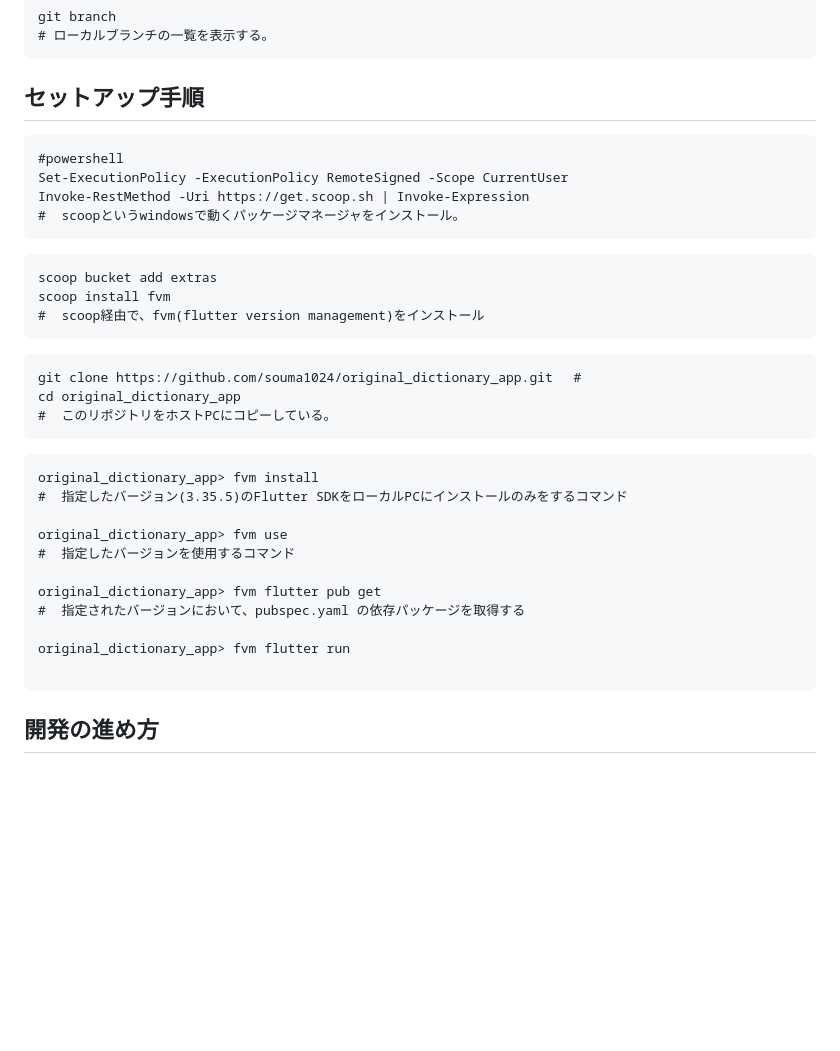
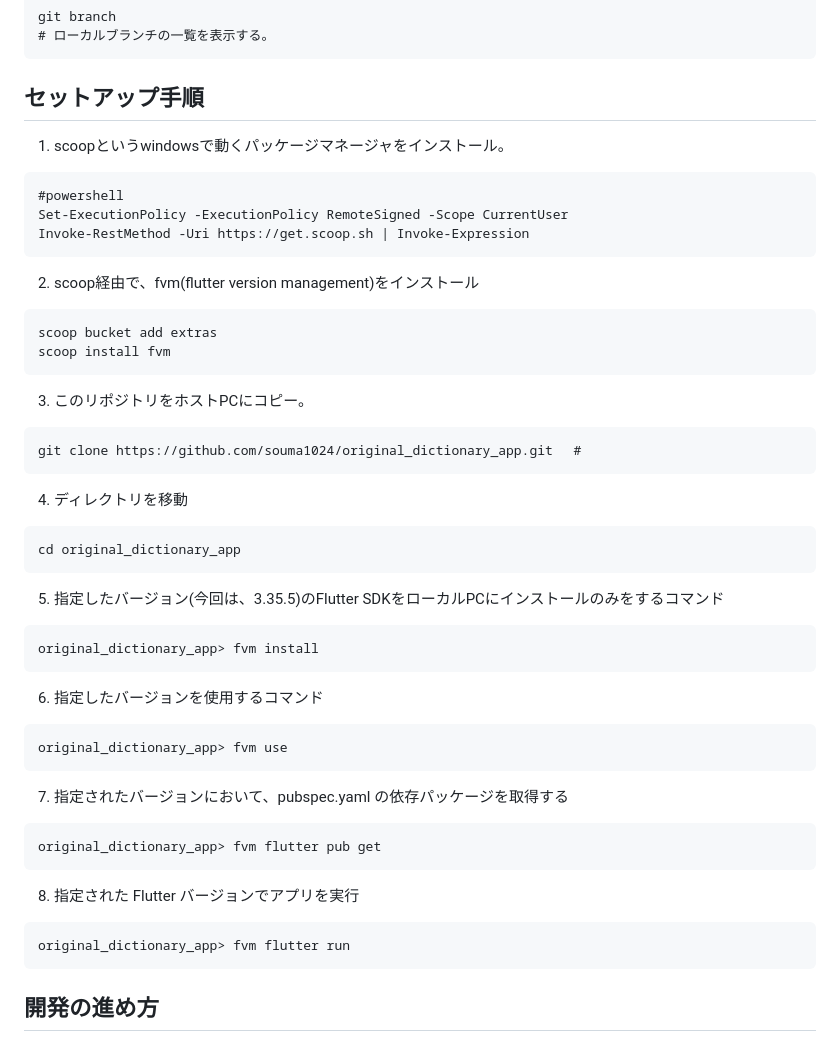
Before and after one commit to souma1024/original_dictionary_app, a Markdown page: README.md, the part around the change. Drawn GitHub-style; blank space fills up the shorter version.

````diff
--- a/README.md
+++ b/README.md
@@ -84,34 +84,44 @@ git branch
 ```
 
 ## セットアップ手順
+
+1. scoopというwindowsで動くパッケージマネージャをインストール。
 ```
 #powershell
 Set-ExecutionPolicy -ExecutionPolicy RemoteSigned -Scope CurrentUser
 Invoke-RestMethod -Uri https://get.scoop.sh | Invoke-Expression
-#  scoopというwindowsで動くパッケージマネージャをインストール。
 ```
+
+2. scoop経由で、fvm(flutter version management)をインストール
 ```
 scoop bucket add extras
 scoop install fvm
-#  scoop経由で、fvm(flutter version management)をインストール
 ```
+
+3. このリポジトリをホストPCにコピー。
 ```
 git clone https://github.com/souma1024/original_dictionary_app.git　 #
+```
+4. ディレクトリを移動
+```
 cd original_dictionary_app
-#  このリポジトリをホストPCにコピーしている。
 ```
+
+5. 指定したバージョン(今回は、3.35.5)のFlutter SDKをローカルPCにインストールのみをするコマンド
 ```
 original_dictionary_app> fvm install
-#  指定したバージョン(3.35.5)のFlutter SDKをローカルPCにインストールのみをするコマンド
-
+```
+6. 指定したバージョンを使用するコマンド
+```
 original_dictionary_app> fvm use
-#  指定したバージョンを使用するコマンド
-
+```
+7. 指定されたバージョンにおいて、pubspec.yaml の依存パッケージを取得する
+```
 original_dictionary_app> fvm flutter pub get
-#  指定されたバージョンにおいて、pubspec.yaml の依存パッケージを取得する
-
+```
+8. 指定された Flutter バージョンでアプリを実行
+```
 original_dictionary_app> fvm flutter run
-
 ```
 
 ## 開発の進め方
````
